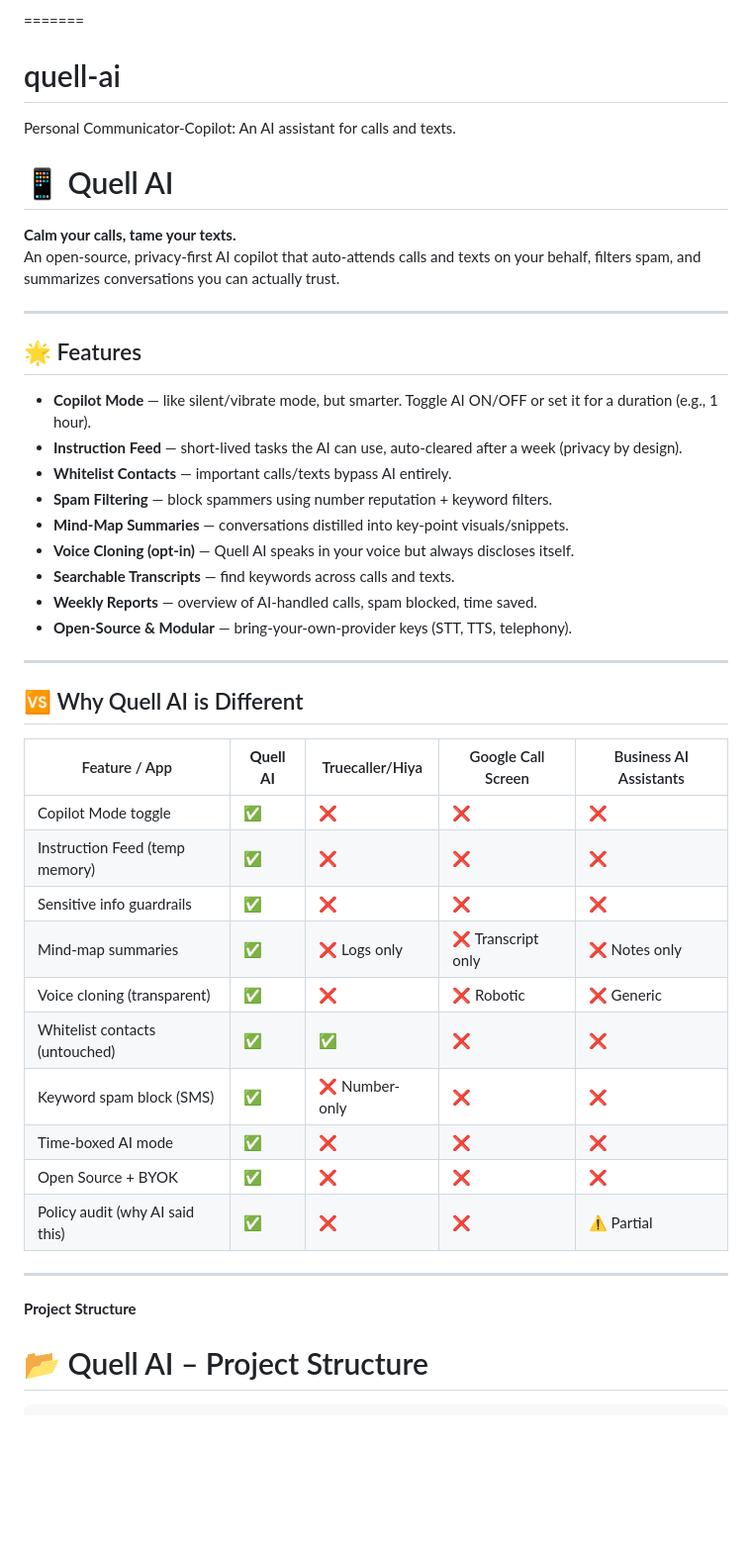
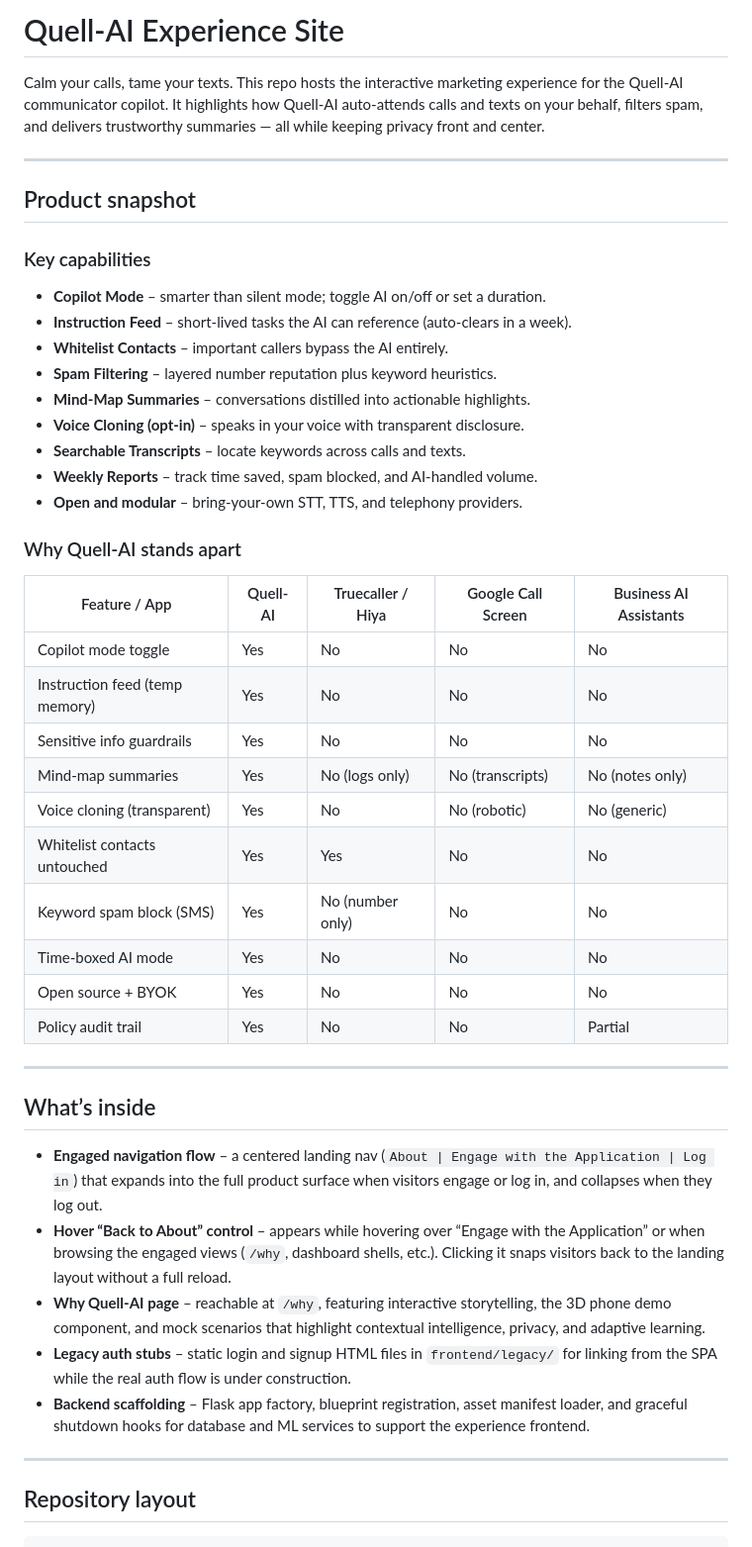
Before and after one commit to JohnVimrish/quell-ai, a Markdown page: README.md, the part around one of its changes. Shown at 99% size. Rendered like a GitHub page; blank space fills up the shorter version.

Commit message:
readme fiel changes

```diff
--- a/README.md
+++ b/README.md
@@ -1,43 +1,49 @@
-=======
-# quell-ai
-Personal Communicator-Copilot: An AI assistant for calls and texts.
+# Quell-AI Experience Site
 
-
-# 📱 Quell AI
-**Calm your calls, tame your texts.**
-An open-source, privacy-first AI copilot that auto-attends calls and texts on your behalf, filters spam, and summarizes conversations you can actually trust.
+Calm your calls, tame your texts. This repo hosts the interactive marketing experience for the Quell-AI communicator copilot. It highlights how Quell-AI auto-attends calls and texts on your behalf, filters spam, and delivers trustworthy summaries — all while keeping privacy front and center.
 
 ---
 
-## 🌟 Features
-- **Copilot Mode** — like silent/vibrate mode, but smarter. Toggle AI ON/OFF or set it for a duration (e.g., 1 hour).
-- **Instruction Feed** — short-lived tasks the AI can use, auto-cleared after a week (privacy by design).
-- **Whitelist Contacts** — important calls/texts bypass AI entirely.
-- **Spam Filtering** — block spammers using number reputation + keyword filters.
-- **Mind-Map Summaries** — conversations distilled into key-point visuals/snippets.
-- **Voice Cloning (opt-in)** — Quell AI speaks in your voice but always discloses itself.
-- **Searchable Transcripts** — find keywords across calls and texts.
-- **Weekly Reports** — overview of AI-handled calls, spam blocked, time saved.
-- **Open-Source & Modular** — bring-your-own-provider keys (STT, TTS, telephony).
+## Product snapshot
+
+### Key capabilities
+
+- **Copilot Mode** – smarter than silent mode; toggle AI on/off or set a duration.
+- **Instruction Feed** – short-lived tasks the AI can reference (auto-clears in a week).
+- **Whitelist Contacts** – important callers bypass the AI entirely.
+- **Spam Filtering** – layered number reputation plus keyword heuristics.
+- **Mind-Map Summaries** – conversations distilled into actionable highlights.
+- **Voice Cloning (opt-in)** – speaks in your voice with transparent disclosure.
+- **Searchable Transcripts** – locate keywords across calls and texts.
+- **Weekly Reports** – track time saved, spam blocked, and AI-handled volume.
+- **Open and modular** – bring-your-own STT, TTS, and telephony providers.
+
+### Why Quell-AI stands apart
+
+| Feature / App                   | Quell-AI | Truecaller / Hiya | Google Call Screen | Business AI Assistants |
+|---------------------------------|----------|--------------------|--------------------|------------------------|
+| Copilot mode toggle             | Yes      | No                 | No                 | No                     |
+| Instruction feed (temp memory)  | Yes      | No                 | No                 | No                     |
+| Sensitive info guardrails       | Yes      | No                 | No                 | No                     |
+| Mind-map summaries              | Yes      | No (logs only)     | No (transcripts)   | No (notes only)        |
+| Voice cloning (transparent)     | Yes      | No                 | No (robotic)       | No (generic)           |
+| Whitelist contacts untouched    | Yes      | Yes                | No                 | No                     |
+| Keyword spam block (SMS)        | Yes      | No (number only)   | No                 | No                     |
+| Time-boxed AI mode              | Yes      | No                 | No                 | No                     |
+| Open source + BYOK              | Yes      | No                 | No                 | No                     |
+| Policy audit trail              | Yes      | No                 | No                 | Partial                |
 
 ---
 
-## 🆚 Why Quell AI is Different
-| Feature / App | **Quell AI** | Truecaller/Hiya | Google Call Screen | Business AI Assistants |
-|---------------|--------------|-----------------|--------------------|------------------------|
-| Copilot Mode toggle | ✅ | ❌ | ❌ | ❌ |
-| Instruction Feed (temp memory) | ✅ | ❌ | ❌ | ❌ |
-| Sensitive info guardrails | ✅ | ❌ | ❌ | ❌ |
-| Mind-map summaries | ✅ | ❌ Logs only | ❌ Transcript only | ❌ Notes only |
-| Voice cloning (transparent) | ✅ | ❌ | ❌ Robotic | ❌ Generic |
-| Whitelist contacts (untouched) | ✅ | ✅ | ❌ | ❌ |
-| Keyword spam block (SMS) | ✅ | ❌ Number-only | ❌ | ❌ |
-| Time-boxed AI mode | ✅ | ❌ | ❌ | ❌ |
-| Open Source + BYOK | ✅ | ❌ | ❌ | ❌ |
-| Policy audit (why AI said this) | ✅ | ❌ | ❌ | ⚠️ Partial |
+## What’s inside
+
+- **Engaged navigation flow** – a centered landing nav (`About | Engage with the Application | Log in`) that expands into the full product surface when visitors engage or log in, and collapses when they log out.
+- **Hover “Back to About” control** – appears while hovering over “Engage with the Application” or when browsing the engaged views (`/why`, dashboard shells, etc.). Clicking it snaps visitors back to the landing layout without a full reload.
+- **Why Quell-AI page** – reachable at `/why`, featuring interactive storytelling, the 3D phone demo component, and mock scenarios that highlight contextual intelligence, privacy, and adaptive learning.
+- **Legacy auth stubs** – static login and signup HTML files in `frontend/legacy/` for linking from the SPA while the real auth flow is under construction.
+- **Backend scaffolding** – Flask app factory, blueprint registration, asset manifest loader, and graceful shutdown hooks for database and ML services to support the experience frontend.
 
 ---
-**Project Structure**
 
-# 📂 Quell AI – Project Structure
+## Repository layout
 
```
Also changed, not shown: other parts of README.md (+125 -165 lines).
